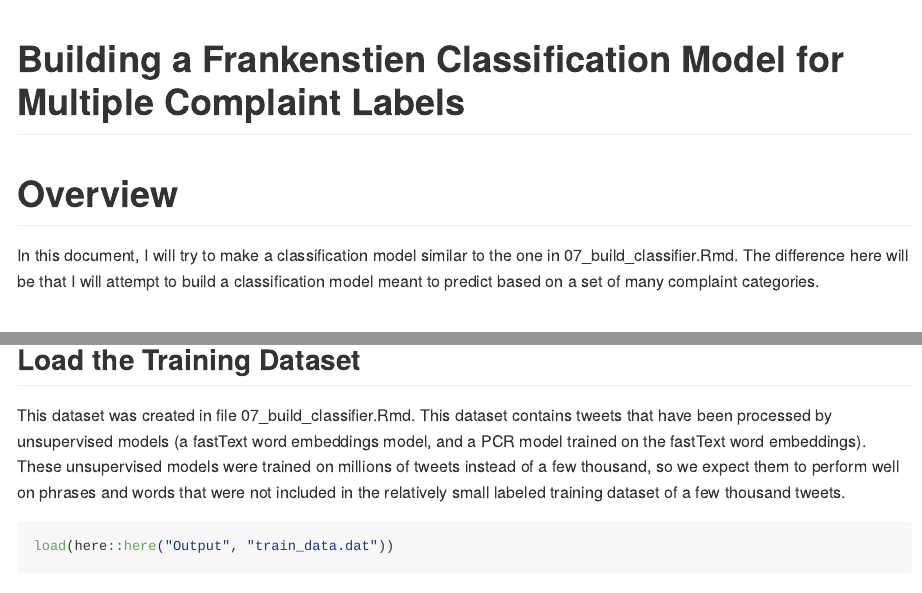
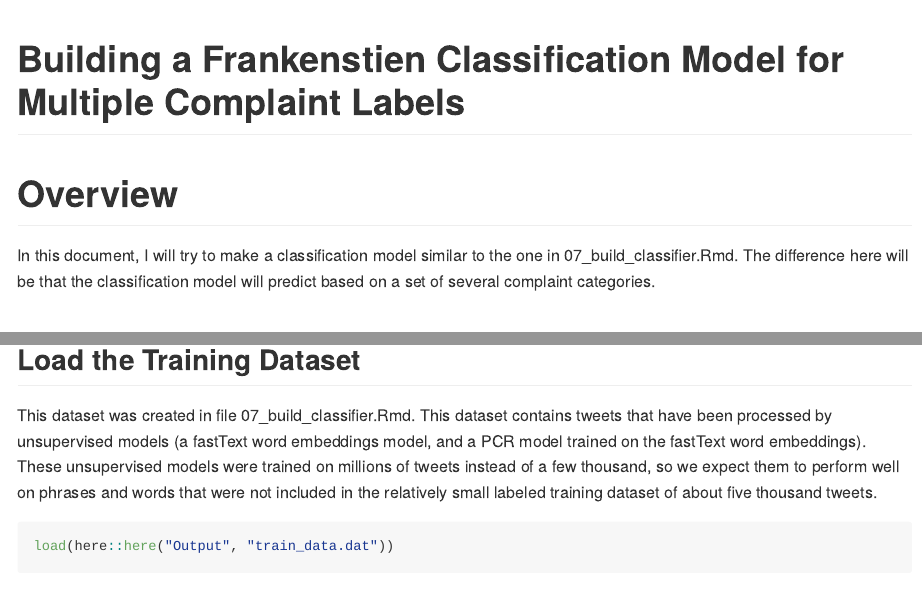
Before and after one commit to marcdotson/counting-cockroaches, an R Markdown document (Code/dallin_annotations/11_build_multi_classifier.Rmd): the page in a window 1100 px wide, from its top, and a second part further down, joined at a grey line. Rendered offline with R 4.5, knitr and Pandoc, with nearby package versions; some code elsewhere in the file could not run offline; long lines of code are wrapped.

Commit message:
Made minor edits to the analysis of the classifier.

````diff
--- a/Code/dallin_annotations/11_build_multi_classifier.Rmd
+++ b/Code/dallin_annotations/11_build_multi_classifier.Rmd
@@ -4,7 +4,7 @@ output: github_document
 ---
 
 # Overview
-In this document, I will try to make a classification model similar to the one in 07_build_classifier.Rmd. The difference here will be that I will attempt to build a classification model meant to predict based on a set of many complaint categories.
+In this document, I will try to make a classification model similar to the one in 07_build_classifier.Rmd. The difference here will be that the classification model will predict based on a set of several complaint categories.
 
 # Libraries and Scripts
 ```{r echo = FALSE}
@@ -25,7 +25,7 @@ source("06_define_prediction_functions.R")
 ```
 
 ## Load the Training Dataset
-This dataset was created in file 07_build_classifier.Rmd. This dataset contains tweets that have been processed by unsupervised models (a fastText word embeddings model, and a PCR model trained on the fastText word embeddings). These unsupervised models were trained on millions of tweets instead of a few thousand, so we expect them to perform well on phrases and words that were not included in the relatively small labeled training dataset of a few thousand tweets.
+This dataset was created in file 07_build_classifier.Rmd. This dataset contains tweets that have been processed by unsupervised models (a fastText word embeddings model, and a PCR model trained on the fastText word embeddings). These unsupervised models were trained on millions of tweets instead of a few thousand, so we expect them to perform well on phrases and words that were not included in the relatively small labeled training dataset of about five thousand tweets.
 ```{r}
 load(here::here("Output", "train_data.dat"))
 ```
````
Also changed, not shown: Code/dallin_annotations/11_build_multi_classifier.Rmd (2 more changed lines).
